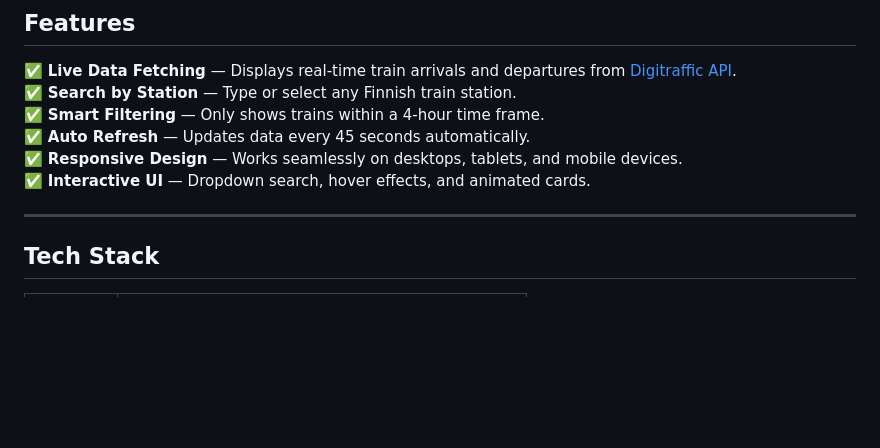
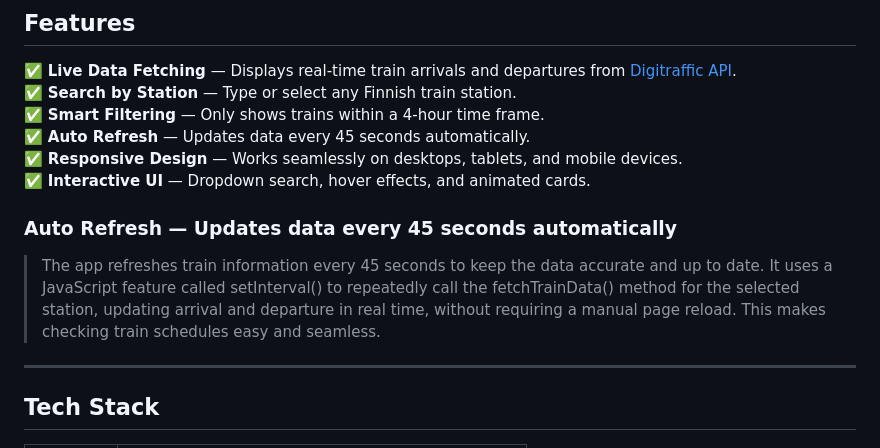
Before and after one commit to FemiAdesola/commuter_traffic_app, a Markdown page: README.md, the part around the change. Drawn GitHub-style; blank space fills up the shorter version.

Commit message:
Added documentation about automatically refreshes live train information every 45 seconds

```diff
--- a/README.md
+++ b/README.md
@@ -57,6 +57,9 @@ It allows users to:
 ✅ **Auto Refresh** — Updates data every 45 seconds automatically.
 ✅ **Responsive Design** — Works seamlessly on desktops, tablets, and mobile devices.
 ✅ **Interactive UI** — Dropdown search, hover effects, and animated cards.
+
+### **Auto Refresh** — Updates data every 45 seconds automatically
+> The app refreshes train information every 45 seconds to keep the data accurate and up to date. It uses a JavaScript feature called setInterval() to repeatedly call the fetchTrainData() method for the selected station, updating arrival and departure in real time, without requiring a manual page reload. This makes checking train schedules easy and seamless.
 
 ---
 
```
